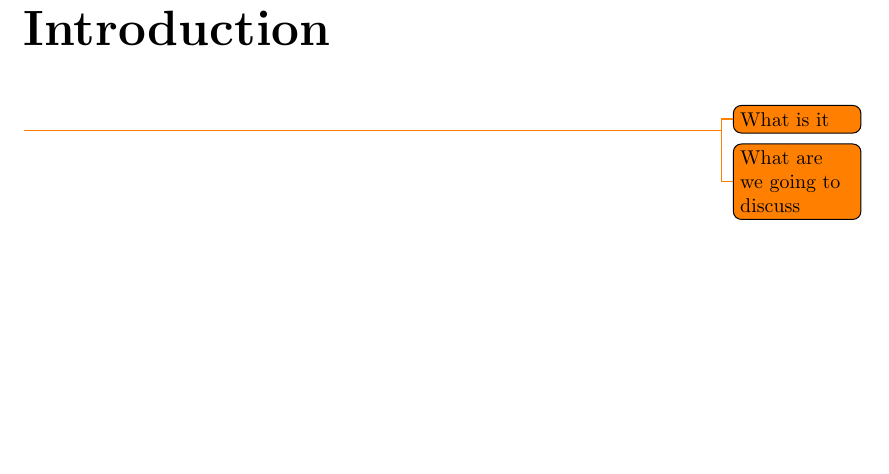
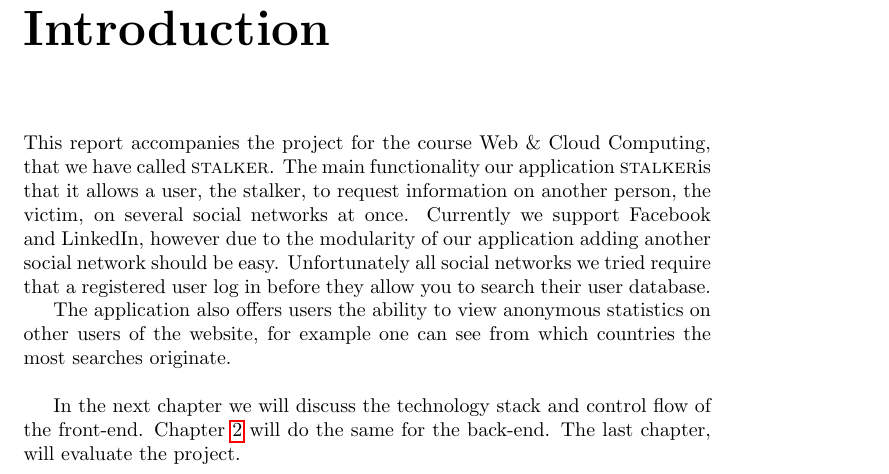
Before and after one commit to lauraBaakman/WACC-stalker, a LaTeX document (report/report.tex, which reads report/0_introduction.tex): part of page 2 of 5, cut so that both start at the same text, the shorter picture padded with empty space. Compiled offline with pdfLaTeX.

Commit message:
Wrote a simple introduction.

```diff
--- a/report/0_introduction.tex
+++ b/report/0_introduction.tex
@@ -1,4 +1,9 @@
 %!TEX root = report.tex
 
-\todo{What is it}
-\todo{What are we going to discuss}
+% What is it
+This report accompanies the project for the course Web \& Cloud Computing, that we have called \stalker. The main functionality our application \stalker is that it allows a user, the stalker, to request information on another person, the victim, on several social networks at once. Currently we support Facebook and LinkedIn, however due to the modularity of our application adding another social network should be easy. Unfortunately all social networks we tried require that a registered user log in before they allow you to search their user database.
+
+The application also offers users the ability to view anonymous statistics on other users of the website, for example one can see from which countries the most searches originate. \\
+
+% What are we going to discuss
+In the next chapter we will discuss the technology stack and control flow of the front-end. \Cref{ch:backend} will do the same for the back-end. The last chapter, will evaluate the project.
```
